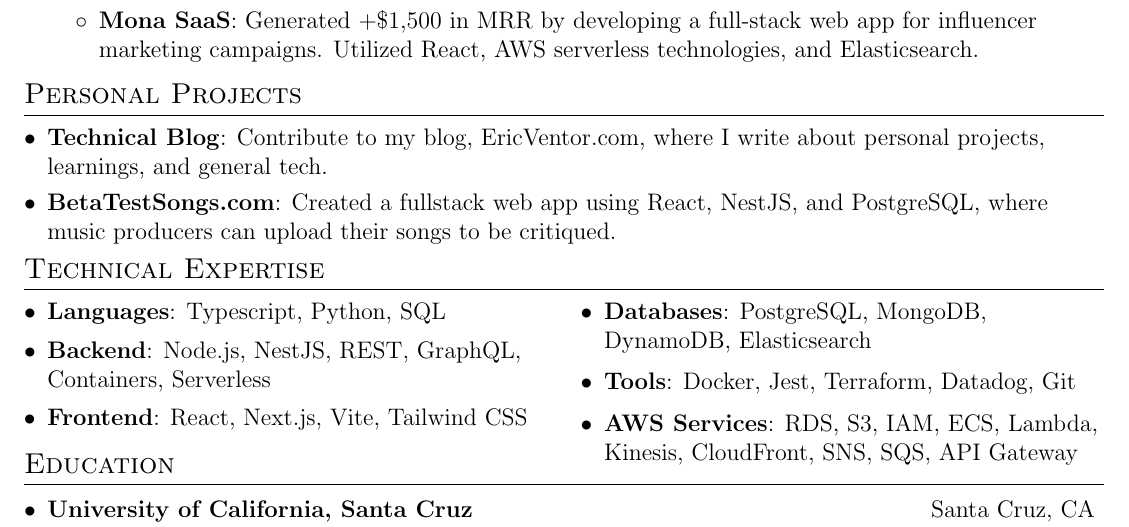
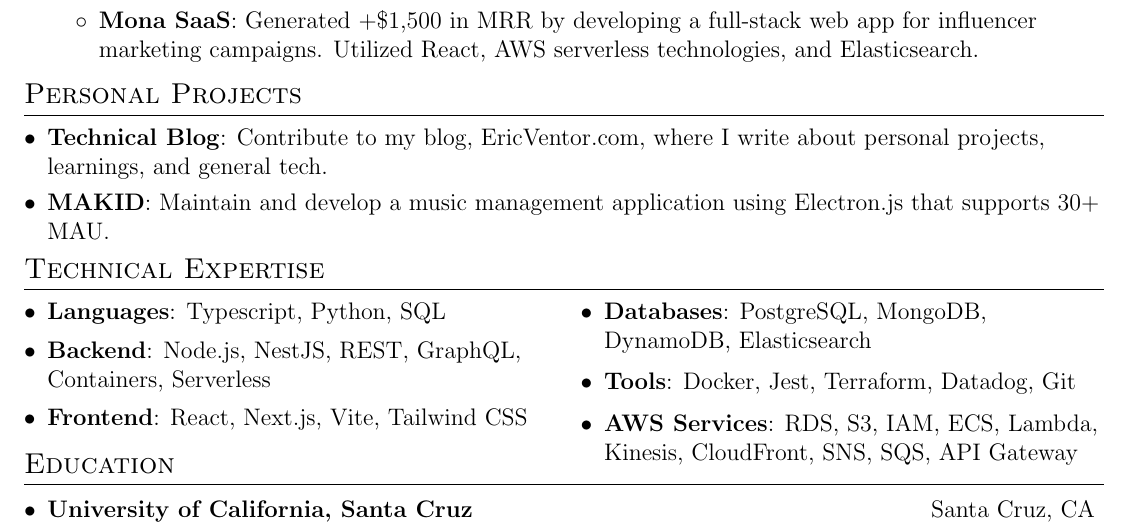
Before and after one commit to ericvtheg/resume, a LaTeX CV (resume.tex): part of the page, cut so that both start at the same text. Compiled offline with pdfLaTeX.

Commit message:
add makid to resume

```diff
--- a/resume.tex
+++ b/resume.tex
@@ -136,10 +136,10 @@
 \resumeSubHeadingListStart
 \resumeSubItem{Technical Blog}
 {Contribute to my blog, \href{EricVentor.com}{EricVentor.com}, where I write about personal projects, learnings, and general tech.}
-\resumeSubItem{\href{BetaTestSongs.com}{BetaTestSongs.com}}
-{Created a fullstack web app using React, NestJS, and PostgreSQL, where music producers can upload their songs to be critiqued.}
-% \resumeSubItem{MAKID}
-% {Developed an Electron.js application to help music producers better manage their songs.}
+%\resumeSubItem{\href{BetaTestSongs.com}{BetaTestSongs.com}}
+%{Created a fullstack web app using React, NestJS, and PostgreSQL, where music producers can upload their songs to be critiqued.}
+\resumeSubItem{MAKID}
+{Maintain and develop a music management application using Electron.js that supports 30+ MAU.}
 
 \resumeSubHeadingListEnd
 
```
Also changed, not shown: resume.pdf.
